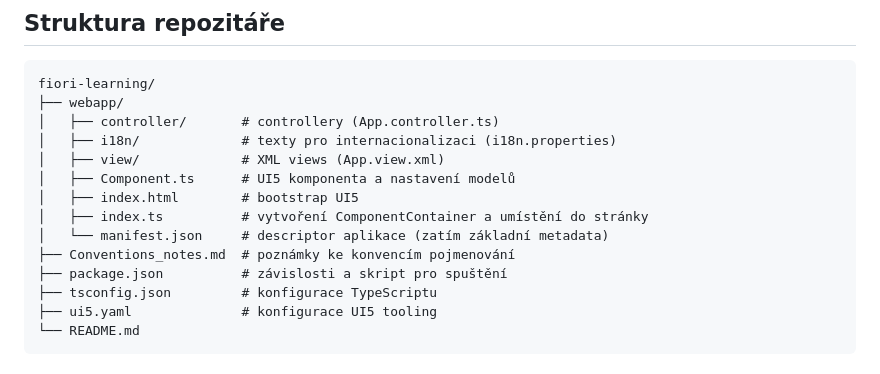
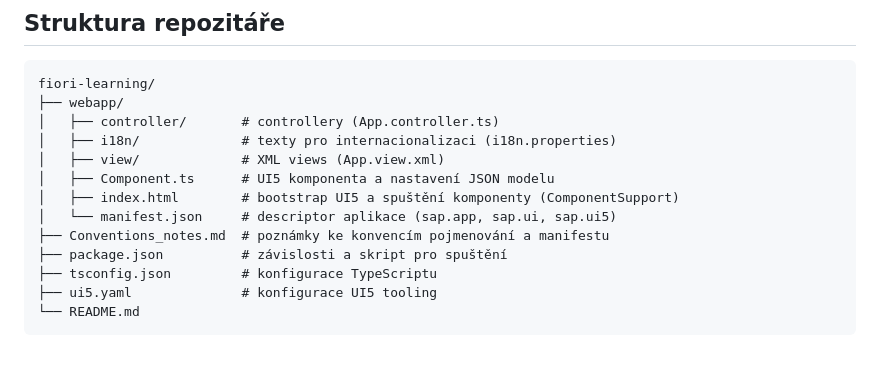
Before and after one commit to filip-husak/fiori-learning, a Markdown page: README.md, the part around one of its changes. Rendered like a GitHub page.

```diff
--- a/README.md
+++ b/README.md
@@ -66,11 +66,10 @@ fiori-learning/
 │   ├── controller/       # controllery (App.controller.ts)
 │   ├── i18n/             # texty pro internacionalizaci (i18n.properties)
 │   ├── view/             # XML views (App.view.xml)
-│   ├── Component.ts      # UI5 komponenta a nastavení modelů
-│   ├── index.html        # bootstrap UI5
-│   ├── index.ts          # vytvoření ComponentContainer a umístění do stránky
-│   └── manifest.json     # descriptor aplikace (zatím základní metadata)
-├── Conventions_notes.md  # poznámky ke konvencím pojmenování
+│   ├── Component.ts      # UI5 komponenta a nastavení JSON modelu
+│   ├── index.html        # bootstrap UI5 a spuštění komponenty (ComponentSupport)
+│   └── manifest.json     # descriptor aplikace (sap.app, sap.ui, sap.ui5)
+├── Conventions_notes.md  # poznámky ke konvencím pojmenování a manifestu
 ├── package.json          # závislosti a skript pro spuštění
 ├── tsconfig.json         # konfigurace TypeScriptu
 ├── ui5.yaml              # konfigurace UI5 tooling
```
Also changed, not shown: other parts of README.md (+14 -14 lines).
